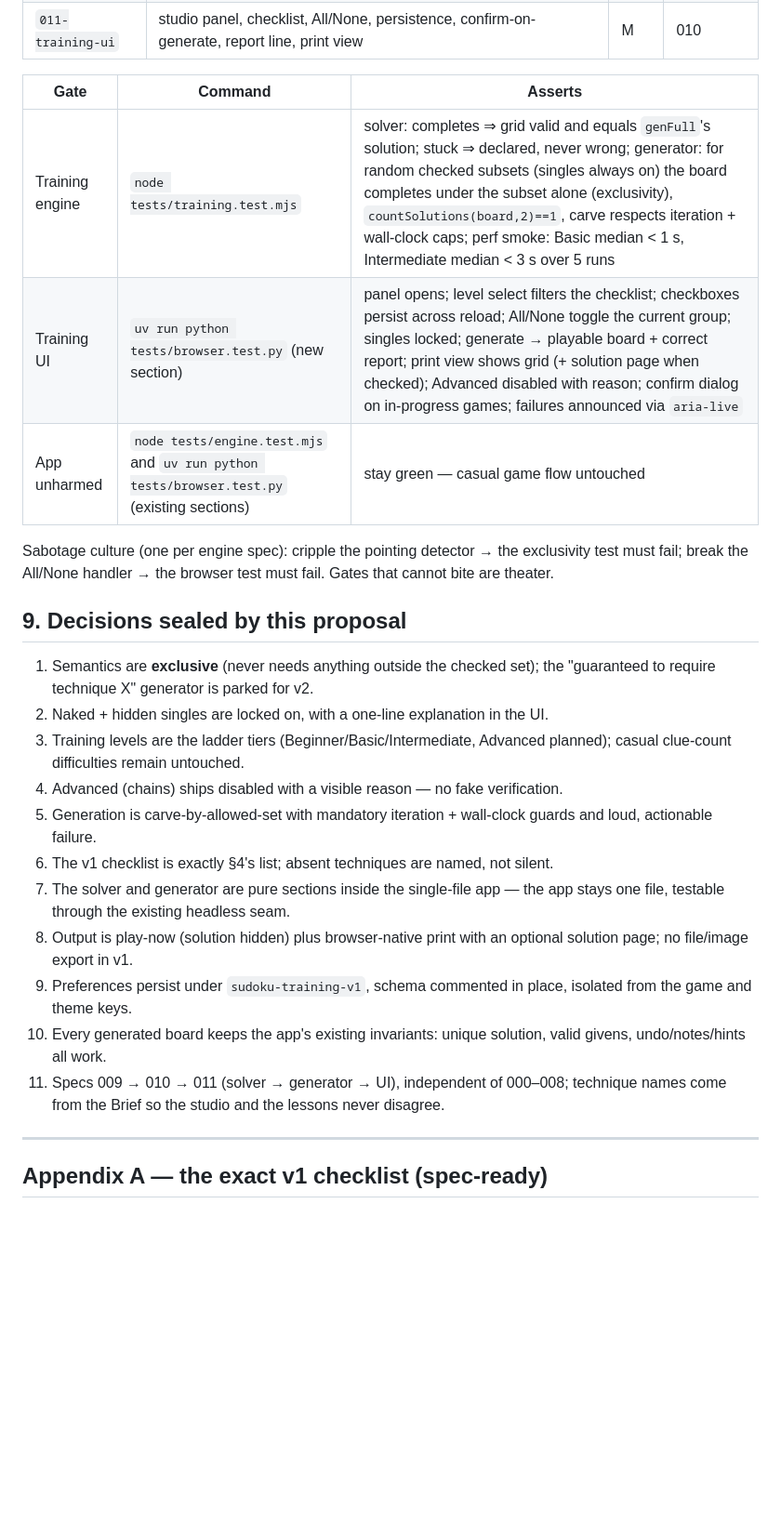
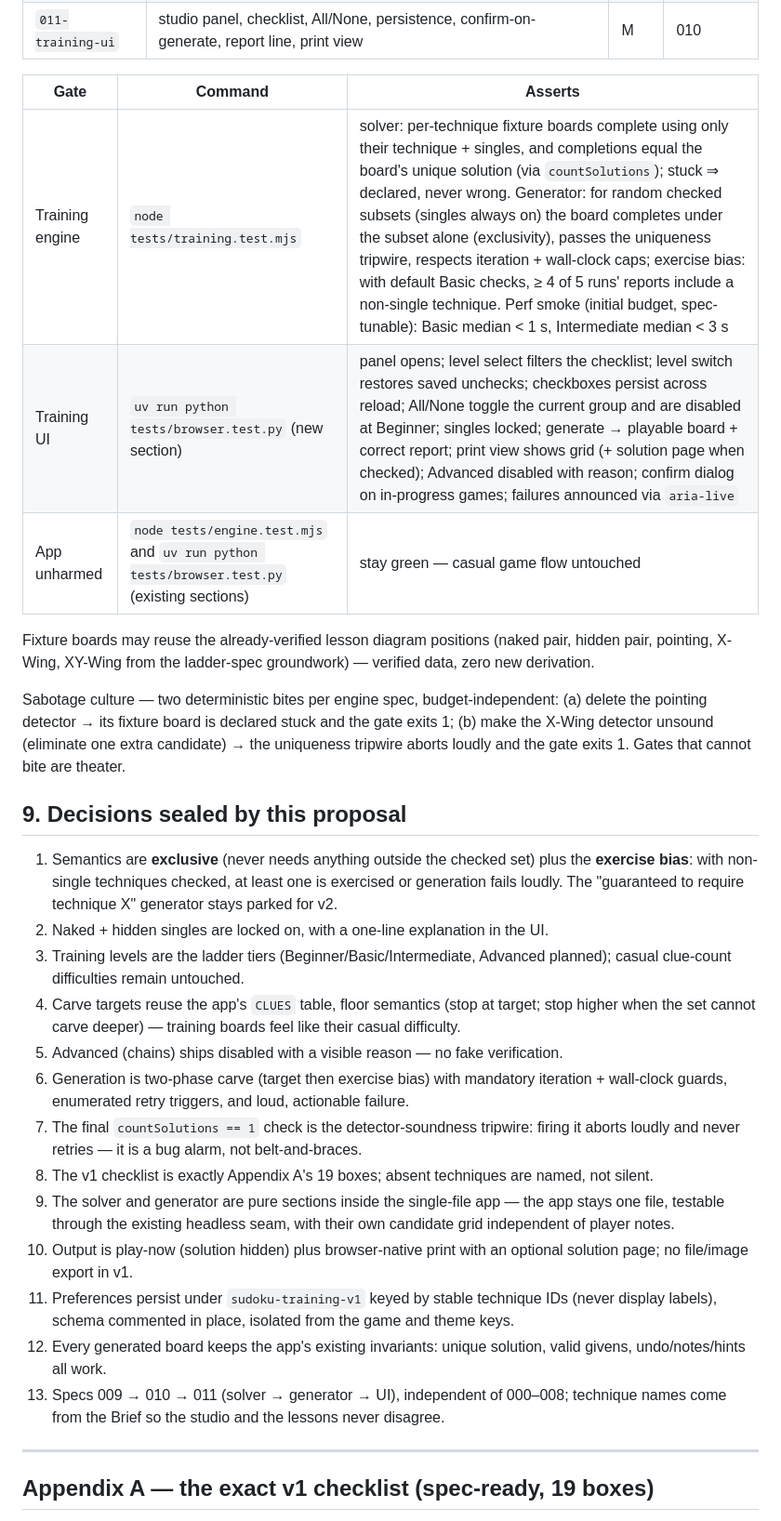
Before and after one commit to PieBru/Sudoku4all, a Markdown page: specs/proposal-training.md, the part around one of its changes. Shown at 93% size. Rendered like a GitHub page; blank space fills up the shorter version.

```diff
--- a/specs/proposal-training.md
+++ b/specs/proposal-training.md
@@ -174,29 +224,37 @@ lesson specs 000–008 (may interleave freely).
 
 | Gate | Command | Asserts |
 | --- | --- | --- |
-| Training engine | `node tests/training.test.mjs` | solver: completes ⇒ grid valid and equals `genFull`'s solution; stuck ⇒ declared, never wrong; generator: for random checked subsets (singles always on) the board completes under the subset alone (exclusivity), `countSolutions(board,2)==1`, carve respects iteration + wall-clock caps; perf smoke: Basic median < 1 s, Intermediate median < 3 s over 5 runs |
-| Training UI | `uv run python tests/browser.test.py` (new section) | panel opens; level select filters the checklist; checkboxes persist across reload; All/None toggle the current group; singles locked; generate → playable board + correct report; print view shows grid (+ solution page when checked); Advanced disabled with reason; confirm dialog on in-progress games; failures announced via `aria-live` |
+| Training engine | `node tests/training.test.mjs` | solver: per-technique fixture boards complete using only their technique + singles, and completions equal the board's unique solution (via `countSolutions`); stuck ⇒ declared, never wrong. Generator: for random checked subsets (singles always on) the board completes under the subset alone (exclusivity), passes the uniqueness tripwire, respects iteration + wall-clock caps; exercise bias: with default Basic checks, ≥ 4 of 5 runs' reports include a non-single technique. Perf smoke (initial budget, spec-tunable): Basic median < 1 s, Intermediate median < 3 s |
+| Training UI | `uv run python tests/browser.test.py` (new section) | panel opens; level select filters the checklist; level switch restores saved unchecks; checkboxes persist across reload; All/None toggle the current group and are disabled at Beginner; singles locked; generate → playable board + correct report; print view shows grid (+ solution page when checked); Advanced disabled with reason; confirm dialog on in-progress games; failures announced via `aria-live` |
 | App unharmed | `node tests/engine.test.mjs` and `uv run python tests/browser.test.py` (existing sections) | stay green — casual game flow untouched |
 
-Sabotage culture (one per engine spec): cripple the pointing detector → the
-exclusivity test must fail; break the All/None handler → the browser test
-must fail. Gates that cannot bite are theater.
+Fixture boards may reuse the already-verified lesson diagram positions
+(naked pair, hidden pair, pointing, X-Wing, XY-Wing from the ladder-spec
+groundwork) — verified data, zero new derivation.
+
+Sabotage culture — two deterministic bites per engine spec, budget-independent:
+(a) delete the pointing detector → its fixture board is declared stuck and
+the gate exits 1; (b) make the X-Wing detector unsound (eliminate one extra
+candidate) → the uniqueness tripwire aborts loudly and the gate exits 1.
+Gates that cannot bite are theater.
 
 ## 9. Decisions sealed by this proposal
 
-1. Semantics are **exclusive** (never needs anything outside the checked set); the "guaranteed to require technique X" generator is parked for v2.
+1. Semantics are **exclusive** (never needs anything outside the checked set) plus the **exercise bias**: with non-single techniques checked, at least one is exercised or generation fails loudly. The "guaranteed to require technique X" generator stays parked for v2.
 2. Naked + hidden singles are locked on, with a one-line explanation in the UI.
 3. Training levels are the ladder tiers (Beginner/Basic/Intermediate, Advanced planned); casual clue-count difficulties remain untouched.
-4. Advanced (chains) ships disabled with a visible reason — no fake verification.
-5. Generation is carve-by-allowed-set with mandatory iteration + wall-clock guards and loud, actionable failure.
-6. The v1 checklist is exactly §4's list; absent techniques are named, not silent.
-7. The solver and generator are pure sections inside the single-file app — the app stays one file, testable through the existing headless seam.
-8. Output is play-now (solution hidden) plus browser-native print with an optional solution page; no file/image export in v1.
-9. Preferences persist under `sudoku-training-v1`, schema commented in place, isolated from the game and theme keys.
-10. Every generated board keeps the app's existing invariants: unique solution, valid givens, undo/notes/hints all work.
-11. Specs 009 → 010 → 011 (solver → generator → UI), independent of 000–008; technique names come from the Brief so the studio and the lessons never disagree.
+4. Carve targets reuse the app's `CLUES` table, floor semantics (stop at target; stop higher when the set cannot carve deeper) — training boards feel like their casual difficulty.
+5. Advanced (chains) ships disabled with a visible reason — no fake verification.
+6. Generation is two-phase carve (target then exercise bias) with mandatory iteration + wall-clock guards, enumerated retry triggers, and loud, actionable failure.
+7. The final `countSolutions == 1` check is the detector-soundness tripwire: firing it aborts loudly and never retries — it is a bug alarm, not belt-and-braces.
+8. The v1 checklist is exactly Appendix A's 19 boxes; absent techniques are named, not silent.
+9. The solver and generator are pure sections inside the single-file app — the app stays one file, testable through the existing headless seam, with their own candidate grid independent of player notes.
+10. Output is play-now (solution hidden) plus browser-native print with an optional solution page; no file/image export in v1.
+11. Preferences persist under `sudoku-training-v1` keyed by stable technique IDs (never display labels), schema commented in place, isolated from the game and theme keys.
+12. Every generated board keeps the app's existing invariants: unique solution, valid givens, undo/notes/hints all work.
+13. Specs 009 → 010 → 011 (solver → generator → UI), independent of 000–008; technique names come from the Brief so the studio and the lessons never disagree.
 
 ---
 
-## Appendix A — the exact v1 checklist (spec-ready)
+## Appendix A — the exact v1 checklist (spec-ready, 19 boxes)
 
```
Also changed, not shown: other parts of specs/proposal-training.md (+137 -67 lines).
